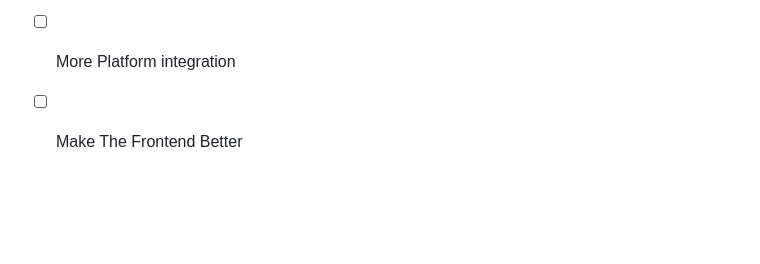
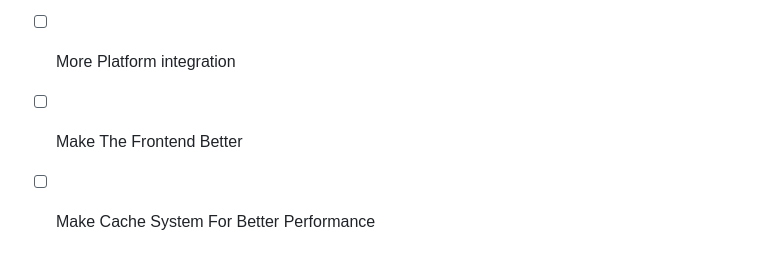
Before and after one commit to Aerty-G/wp-discord-embedded-post, a Markdown page: README.md, the part around the change. GitHub-like rendering; blank space fills up the shorter version.

```diff
--- a/README.md
+++ b/README.md
@@ -176,3 +176,4 @@ We welcome contributions! Please fork the repository and submit pull requests.
 **Todo List**:
 - [ ] More Platform integration
 - [ ] Make The Frontend Better
+- [ ] Make Cache System For Better Performance
```
